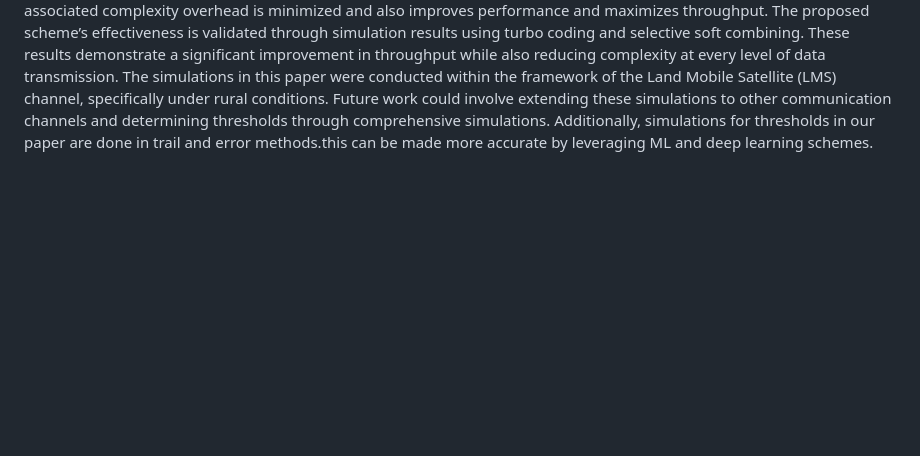
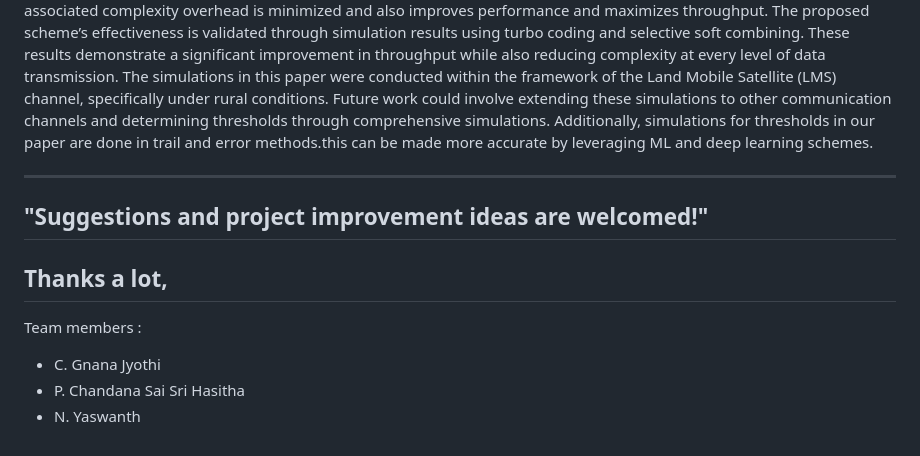
Before and after one commit to Yaswanthyash1/SNR-Responsive-Communication-for-Enhanced-Efficiency, a Markdown page: README.md, the part around one of its changes. Rendered like a GitHub page; blank space fills up the shorter version.

```diff
--- a/README.md
+++ b/README.md
@@ -60,3 +75,16 @@ The simulations in this paper were conducted within the framework of the Land Mo
 other communication channels and determining thresholds through comprehensive simulations. Additionally,
 simulations for thresholds in our paper are done in trail and error methods.this can be made more accurate by
 leveraging ML and deep learning schemes.
+
+
+<hr>
+
+## "Suggestions and project improvement ideas are welcomed!"
+
+## <bold>Thanks a lot,</bold><br/>
+
+ Team members :
+
+ - C. Gnana Jyothi
+-  P. Chandana Sai Sri Hasitha
+-  N. Yaswanth
```
Also changed, not shown: other parts of README.md (+15 -0 lines).
